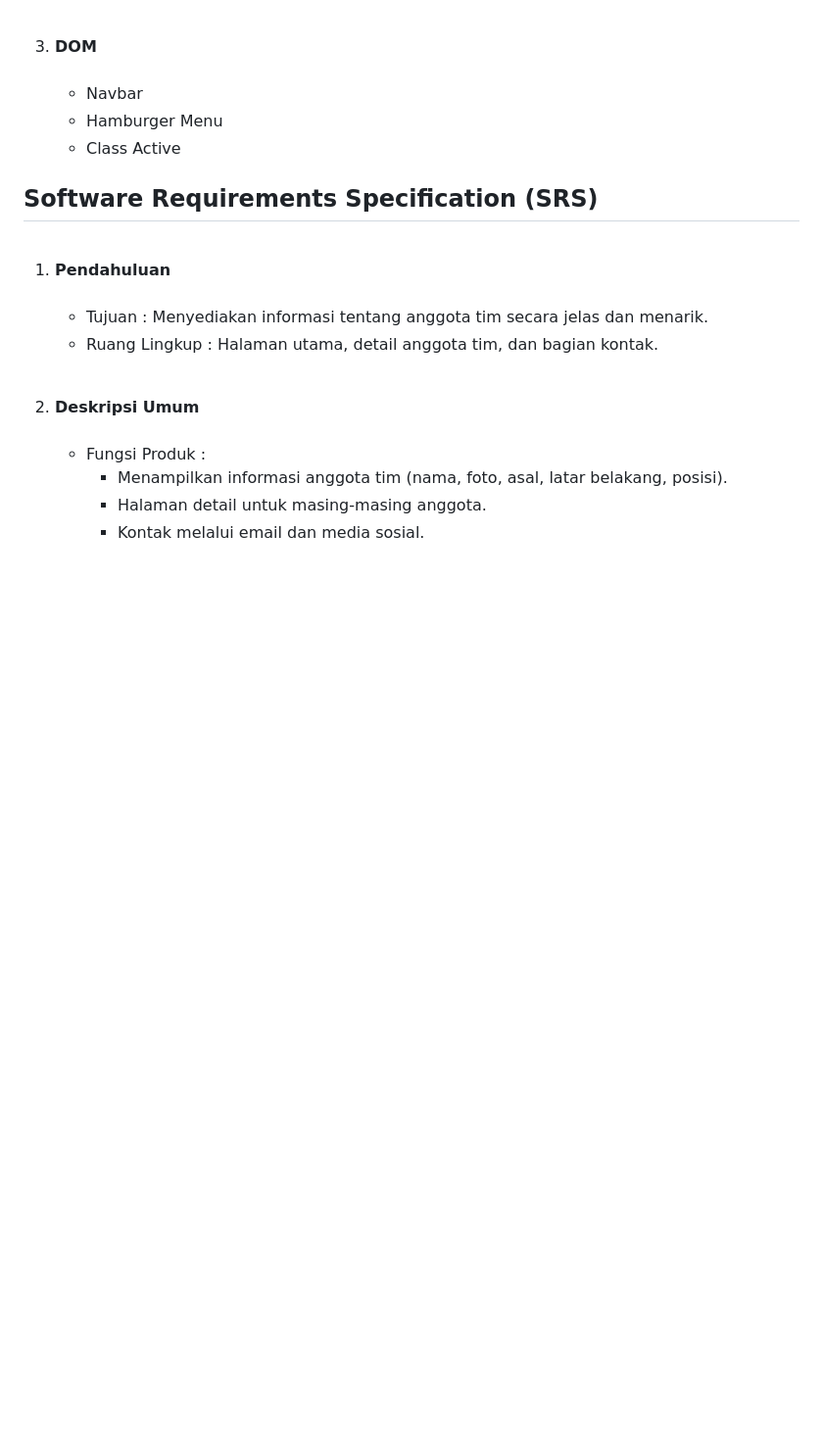
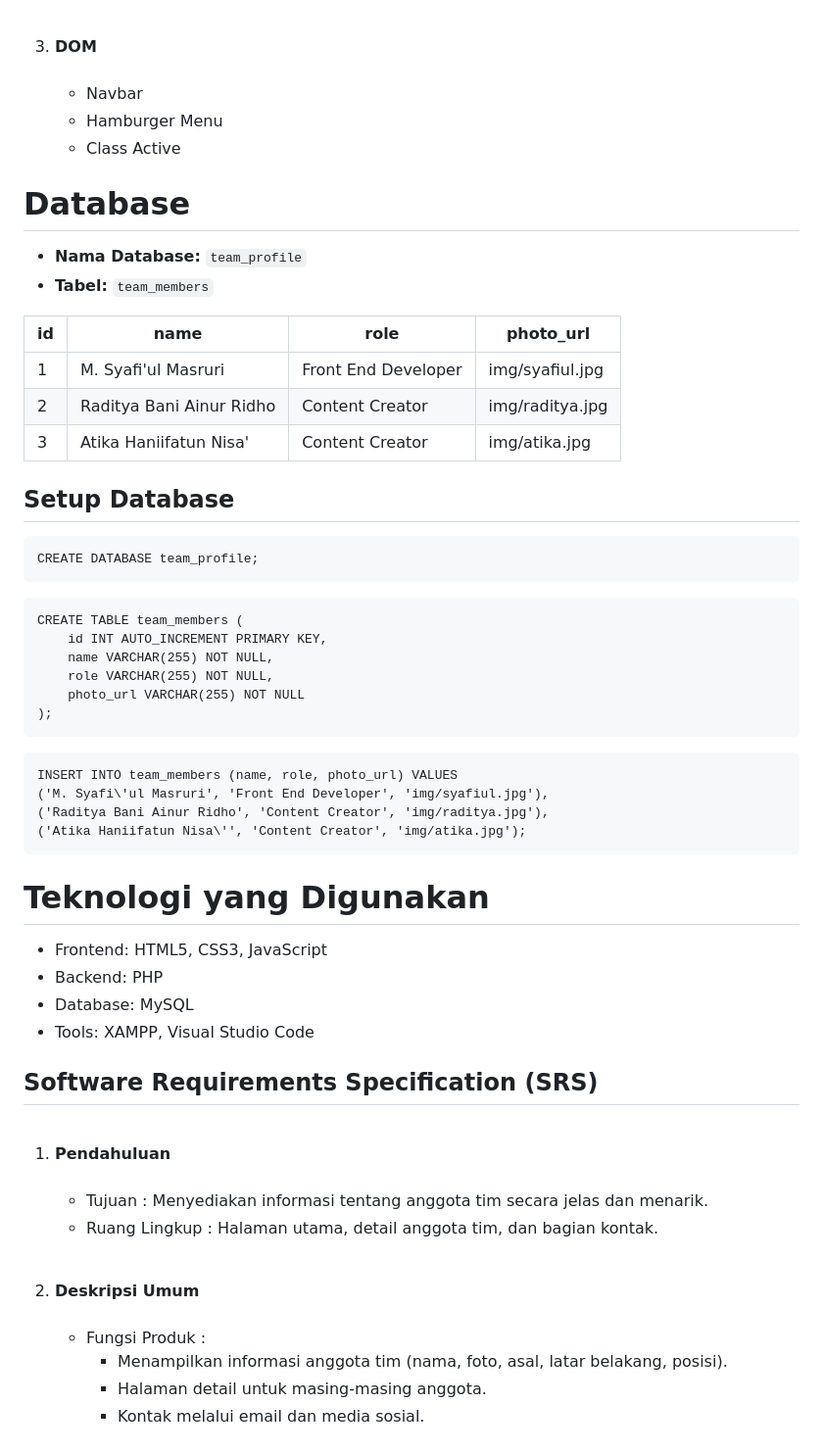
Before and after one commit to 23091397085-MSYAFIULMASRURI/Web-Profile-Team, a Markdown page: README.md, the part around the change printed below. Shown: that part at 98% size. Drawn GitHub-style; blank space fills up the shorter version.

```diff
--- a/README.md
+++ b/README.md
@@ -123,6 +124,61 @@
   </ul>
 </ol>
 
+<h1>Database</h1>
+    <ul>
+        <li><strong>Nama Database:</strong> <code>team_profile</code></li>
+        <li><strong>Tabel:</strong> <code>team_members</code></li>
+    </ul>
+    <table>
+        <thead>
+            <tr>
+                <th>id</th>
+                <th>name</th>
+                <th>role</th>
+                <th>photo_url</th>
+            </tr>
+        </thead>
+        <tbody>
+            <tr>
+                <td>1</td>
+                <td>M. Syafi'ul Masruri</td>
+                <td>Front End Developer</td>
+                <td>img/syafiul.jpg</td>
+            </tr>
+            <tr>
+                <td>2</td>
+                <td>Raditya Bani Ainur Ridho</td>
+                <td>Content Creator</td>
+                <td>img/raditya.jpg</td>
+            </tr>
+            <tr>
+                <td>3</td>
+                <td>Atika Haniifatun Nisa'</td>
+                <td>Content Creator</td>
+                <td>img/atika.jpg</td>
+            </tr>
+        </tbody>
+    </table>
+    <h2>Setup Database</h2>
+    <pre><code>CREATE DATABASE team_profile;</code></pre>
+    <pre><code>CREATE TABLE team_members (
+    id INT AUTO_INCREMENT PRIMARY KEY,
+    name VARCHAR(255) NOT NULL,
+    role VARCHAR(255) NOT NULL,
+    photo_url VARCHAR(255) NOT NULL
+);</code></pre>
+ <pre><code>INSERT INTO team_members (name, role, photo_url) VALUES
+('M. Syafi\'ul Masruri', 'Front End Developer', 'img/syafiul.jpg'),
+('Raditya Bani Ainur Ridho', 'Content Creator', 'img/raditya.jpg'),
+('Atika Haniifatun Nisa\'', 'Content Creator', 'img/atika.jpg');</code></pre>
+
+<h1>Teknologi yang Digunakan</h1>
+    <ul>
+        <li>Frontend: HTML5, CSS3, JavaScript</li>
+        <li>Backend: PHP</li>
+        <li>Database: MySQL</li>
+        <li>Tools: XAMPP, Visual Studio Code</li>
+    </ul>
 
 <h2>Software Requirements Specification (SRS)</h2>
 
```
Also changed, not shown: other parts of README.md (+1 -0 lines).
